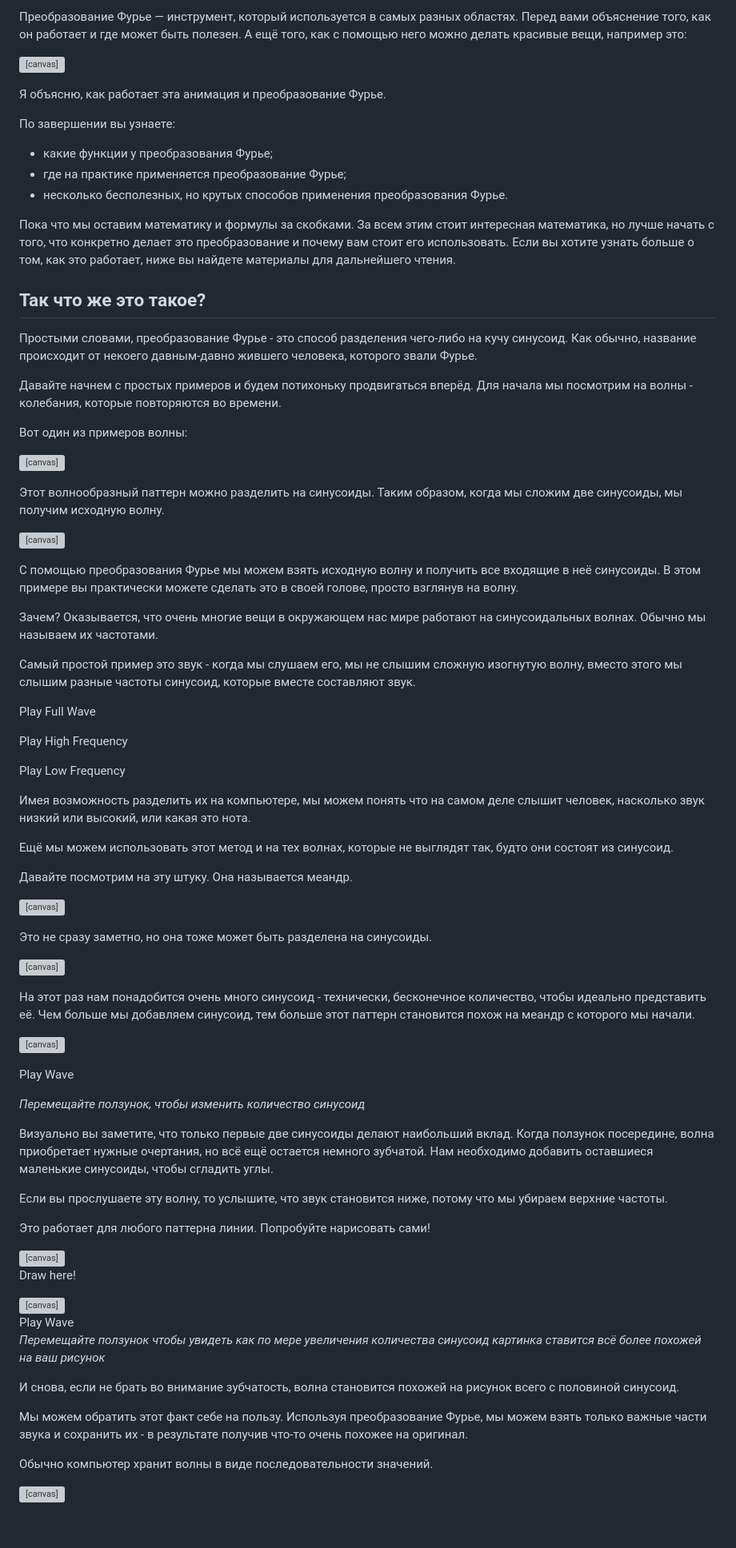
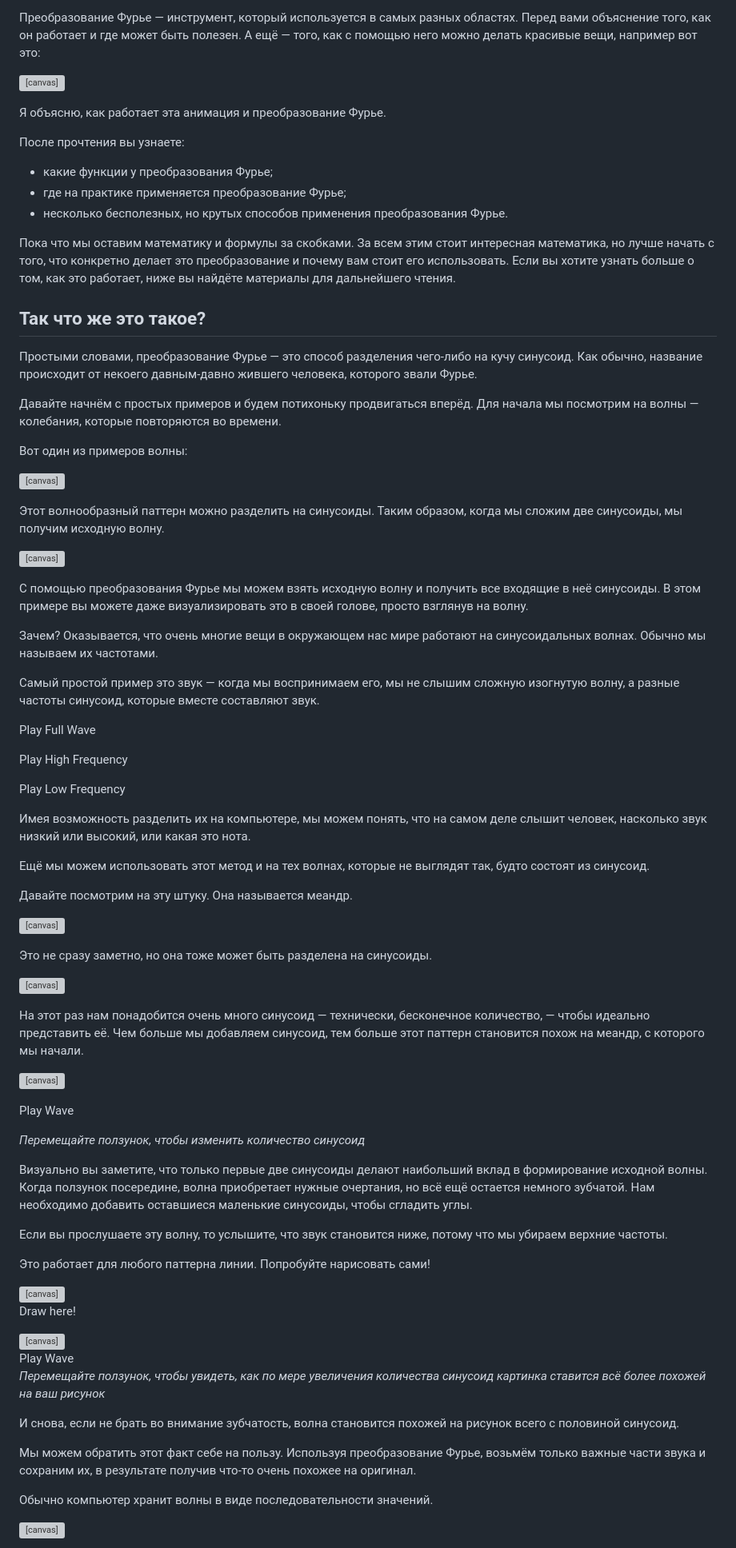
Before and after one commit to Jezzamonn/fourier, a Markdown page: content/content-ru.md, the part around the change printed below. Shown: that part at 80% size. GitHub-like rendering; blank space fills up the shorter version; grey boxes are pictures that could not be loaded.

```diff
--- a/content/content-ru.md
+++ b/content/content-ru.md
@@ -1,21 +1,21 @@
-Преобразование Фурье — инструмент, который используется в самых разных областях. Перед вами объяснение того, как он работает и где может быть полезен. А ещё того, как с помощью него можно делать красивые вещи, например это:
+Преобразование Фурье — инструмент, который используется в самых разных областях. Перед вами объяснение того, как он работает и где может быть полезен. А ещё  — того, как с помощью него можно делать красивые вещи, например вот это:
 
 <canvas id="self-draw" class="sketch" width=500 height=500></canvas>
 
 Я объясню, как работает эта анимация и преобразование Фурье.
 
-По завершении вы узнаете:
+После прочтения вы узнаете:
 - какие функции у преобразования Фурье;
 - где на практике применяется преобразование Фурье;
 - несколько бесполезных, но крутых способов применения преобразования Фурье.
 
-Пока что мы оставим математику и формулы за скобками. За всем этим стоит интересная математика, но лучше начать с того, что конкретно делает это преобразование и почему вам стоит его использовать. Если вы хотите узнать больше о том, как это работает, ниже вы найдете материалы для дальнейшего чтения.
+Пока что мы оставим математику и формулы за скобками. За всем этим стоит интересная математика, но лучше начать с того, что конкретно делает это преобразование и почему вам стоит его использовать. Если вы хотите узнать больше о том, как это работает, ниже вы найдёте материалы для дальнейшего чтения.
 
 ## Так что же это такое?
 
-Простыми словами, преобразование Фурье - это способ разделения чего-либо на кучу синусоид. Как обычно, название происходит от некоего давным-давно жившего человека, которого звали Фурье.
+Простыми словами, преобразование Фурье — это способ разделения чего-либо на кучу синусоид. Как обычно, название происходит от некоего давным-давно жившего человека, которого звали Фурье.
 
-Давайте начнем с простых примеров и будем потихоньку продвигаться вперёд. Для начала мы посмотрим на волны - колебания, которые повторяются во времени.
+Давайте начнём с простых примеров и будем потихоньку продвигаться вперёд. Для начала мы посмотрим на волны — колебания, которые повторяются во времени.
 
 Вот один из примеров волны:
 
@@ -25,11 +25,11 @@
 
 <canvas id="combo-sine-wave-split" class="sketch" width=500 height=500></canvas>
 
-С помощью преобразования Фурье мы можем взять исходную волну и получить все входящие в неё синусоиды. В этом примере вы практически можете сделать это в своей голове, просто взглянув на волну.
+С помощью преобразования Фурье мы можем взять исходную волну и получить все входящие в неё синусоиды. В этом примере вы можете даже визуализировать это в своей голове, просто взглянув на волну.
 
 Зачем? Оказывается, что очень многие вещи в окружающем нас мире работают на синусоидальных волнах. Обычно мы называем их частотами.
 
-Самый простой пример это звук - когда мы слушаем его, мы не слышим сложную изогнутую волну, вместо этого мы слышим разные частоты синусоид, которые вместе составляют звук.
+Самый простой пример это звук — когда мы воспринимаем его, мы не слышим сложную изогнутую волну, а разные частоты синусоид, которые вместе составляют звук.
 
 <button id="together-button" class="button">Play Full Wave</button>
 
@@ -37,9 +37,9 @@
 
 <button id="split-button-2" class="button">Play Low Frequency</button>
 
-Имея возможность разделить их на компьютере, мы можем понять что на самом деле слышит человек, насколько звук низкий или высокий, или какая это нота.
+Имея возможность разделить их на компьютере, мы можем понять, что на самом деле слышит человек, насколько звук низкий или высокий, или какая это нота.
 
-Ещё мы можем использовать этот метод и на тех волнах, которые не выглядят так, будто они состоят из синусоид.
+Ещё мы можем использовать этот метод и на тех волнах, которые не выглядят так, будто состоят из синусоид.
 
 Давайте посмотрим на эту штуку. Она называется меандр.
 
@@ -49,7 +49,7 @@
 
 <canvas id="square-wave-split" class="sketch" width=500 height=500></canvas>
 
-На этот раз нам понадобится очень много синусоид - технически, бесконечное количество, чтобы идеально представить её. Чем больше мы добавляем синусоид, тем больше этот паттерн становится похож на меандр с которого мы начали.
+На этот раз нам понадобится очень много синусоид — технически, бесконечное количество, — чтобы идеально представить её. Чем больше мы добавляем синусоид, тем больше этот паттерн становится похож на меандр, с которого мы начали.
 
 <canvas id="square-wave-build-up" class="sketch" width=500 height=500></canvas>
 <input id="square-wave-build-up-slider" type="range" min="0" max="1" value="0" step="any" >
@@ -58,7 +58,7 @@
 
 *Перемещайте ползунок, чтобы изменить количество синусоид*
 
-Визуально вы заметите, что только первые две синусоиды делают наибольший вклад. Когда ползунок посередине, волна приобретает нужные очертания, но всё ещё остается немного зубчатой. Нам необходимо добавить оставшиеся маленькие синусоиды, чтобы сгладить углы.
+Визуально вы заметите, что только первые две синусоиды делают наибольший вклад в формирование исходной волны. Когда ползунок посередине, волна приобретает нужные очертания, но всё ещё остается немного зубчатой. Нам необходимо добавить оставшиеся маленькие синусоиды, чтобы сгладить углы.
 
 Если вы прослушаете эту волну, то услышите, что звук становится ниже, потому что мы убираем верхние частоты.
 
@@ -74,11 +74,11 @@
 <input id="wave-draw-slider" type="range" min="0" max="1" value="1" step="any">
 <button id="wave-draw-button" class="button">Play Wave</button>
 
-*Перемещайте ползунок чтобы увидеть как по мере увеличения количества синусоид картинка ставится всё более похожей на ваш рисунок*
+*Перемещайте ползунок, чтобы увидеть, как по мере увеличения количества синусоид картинка ставится всё более похожей на ваш рисунок*
 
 И снова, если не брать во внимание зубчатость, волна становится похожей на рисунок всего с половиной синусоид.
 
-Мы можем обратить этот факт себе на пользу. Используя преобразование Фурье, мы можем взять только важные части звука и сохранить их - в результате получив что-то очень похожее на оригинал.
+Мы можем обратить этот факт себе на пользу. Используя преобразование Фурье, возьмём только важные части звука и сохраним их, в результате получив что-то очень похожее на оригинал.
 
 Обычно компьютер хранит волны в виде последовательности значений.
 
```
Also changed, not shown: other parts of content/content-ru.md (+42 -42 lines).
